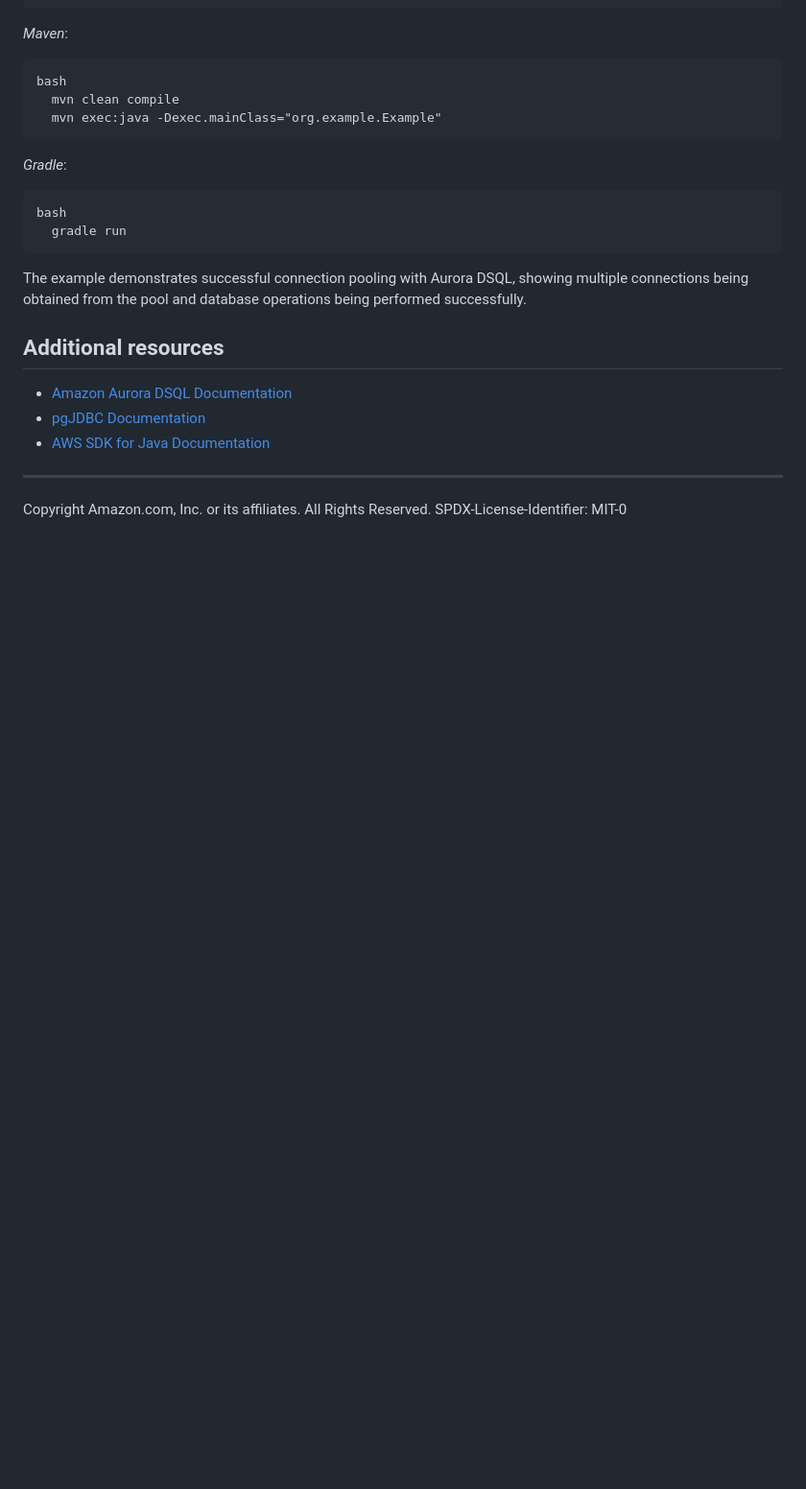
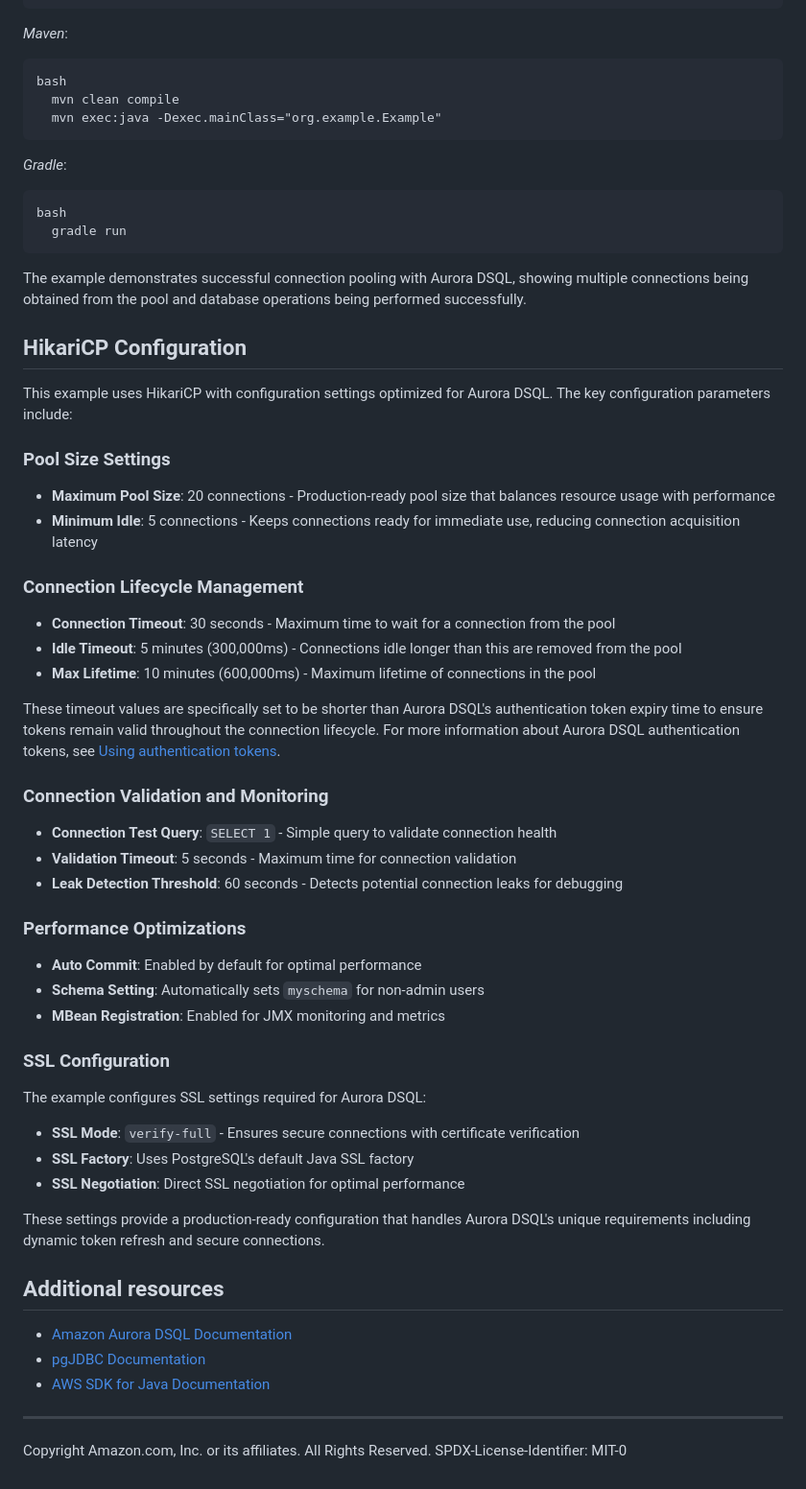
Before and after one commit to aws-samples/aurora-dsql-samples, a Markdown page: java/pgjdbc_hikaricp/README.md, the part around the change. Shown at 96% size. Drawn GitHub-style; blank space fills up the shorter version.

Commit message:
Add details regarding the HikariCP configuration used in this example and provide additional context regarding token generation and link.

```diff
--- a/java/pgjdbc_hikaricp/README.md
+++ b/java/pgjdbc_hikaricp/README.md
@@ -75,6 +75,39 @@ _Gradle_:
 
 The example demonstrates successful connection pooling with Aurora DSQL, showing multiple connections being obtained from the pool and database operations being performed successfully.
 
+## HikariCP Configuration
+
+This example uses HikariCP with configuration settings optimized for Aurora DSQL. The key configuration parameters include:
+
+### Pool Size Settings
+- **Maximum Pool Size**: 20 connections - Production-ready pool size that balances resource usage with performance
+- **Minimum Idle**: 5 connections - Keeps connections ready for immediate use, reducing connection acquisition latency
+
+### Connection Lifecycle Management
+- **Connection Timeout**: 30 seconds - Maximum time to wait for a connection from the pool
+- **Idle Timeout**: 5 minutes (300,000ms) - Connections idle longer than this are removed from the pool
+- **Max Lifetime**: 10 minutes (600,000ms) - Maximum lifetime of connections in the pool
+
+These timeout values are specifically set to be shorter than Aurora DSQL's authentication token expiry time to ensure tokens remain valid throughout the connection lifecycle. For more information about Aurora DSQL authentication tokens, see [Using authentication tokens](https://docs.aws.amazon.com/aurora-dsql/latest/userguide/SECTION_authentication-token.html).
+
+### Connection Validation and Monitoring
+- **Connection Test Query**: `SELECT 1` - Simple query to validate connection health
+- **Validation Timeout**: 5 seconds - Maximum time for connection validation
+- **Leak Detection Threshold**: 60 seconds - Detects potential connection leaks for debugging
+
+### Performance Optimizations
+- **Auto Commit**: Enabled by default for optimal performance
+- **Schema Setting**: Automatically sets `myschema` for non-admin users
+- **MBean Registration**: Enabled for JMX monitoring and metrics
+
+### SSL Configuration
+The example configures SSL settings required for Aurora DSQL:
+- **SSL Mode**: `verify-full` - Ensures secure connections with certificate verification
+- **SSL Factory**: Uses PostgreSQL's default Java SSL factory
+- **SSL Negotiation**: Direct SSL negotiation for optimal performance
+
+These settings provide a production-ready configuration that handles Aurora DSQL's unique requirements including dynamic token refresh and secure connections.
+
 ## Additional resources
 
 * [Amazon Aurora DSQL Documentation](https://docs.aws.amazon.com/aurora-dsql/latest/userguide/what-is-aurora-dsql.html)
```
